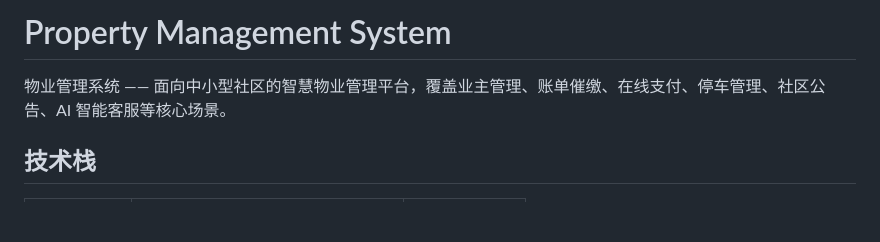
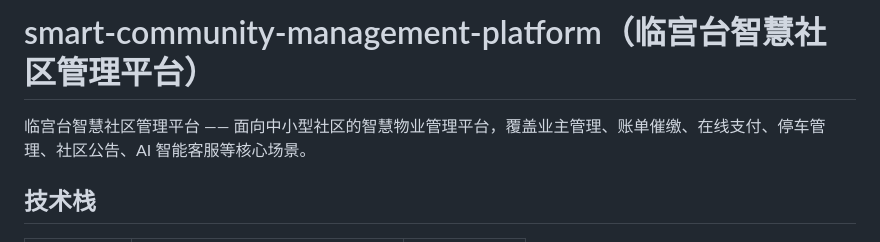
Before and after one commit to zhunran/smart-community-management-platform, a Markdown page: README.md, the part around the change. Rendered like a GitHub page; blank space fills up the shorter version.

Commit message:
docs: 更新项目名称

```diff
--- a/README.md
+++ b/README.md
@@ -1,6 +1,6 @@
-# Property Management System
+# smart-community-management-platform（临宫台智慧社区管理平台）
 
-物业管理系统 —— 面向中小型社区的智慧物业管理平台，覆盖业主管理、账单催缴、在线支付、停车管理、社区公告、AI 智能客服等核心场景。
+临宫台智慧社区管理平台 —— 面向中小型社区的智慧物业管理平台，覆盖业主管理、账单催缴、在线支付、停车管理、社区公告、AI 智能客服等核心场景。
 
 ## 技术栈
 
```
